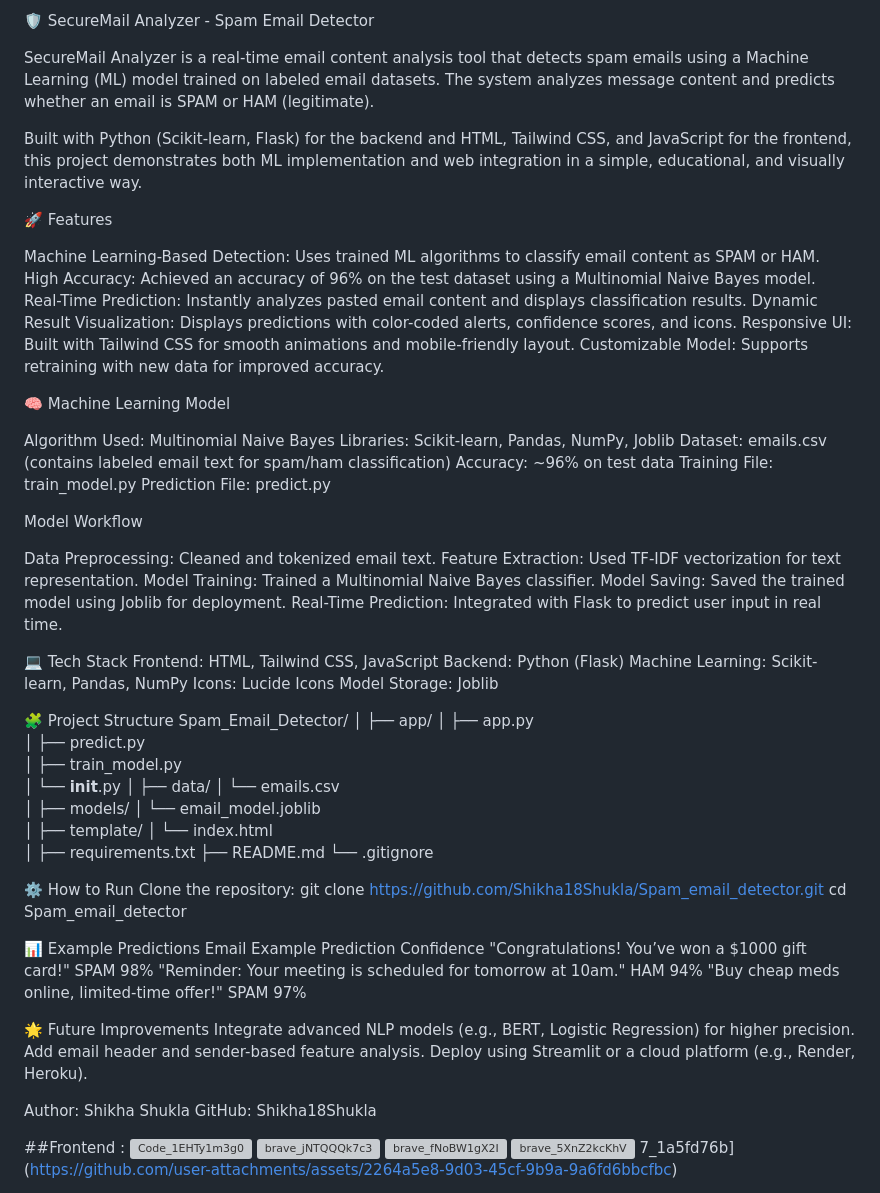
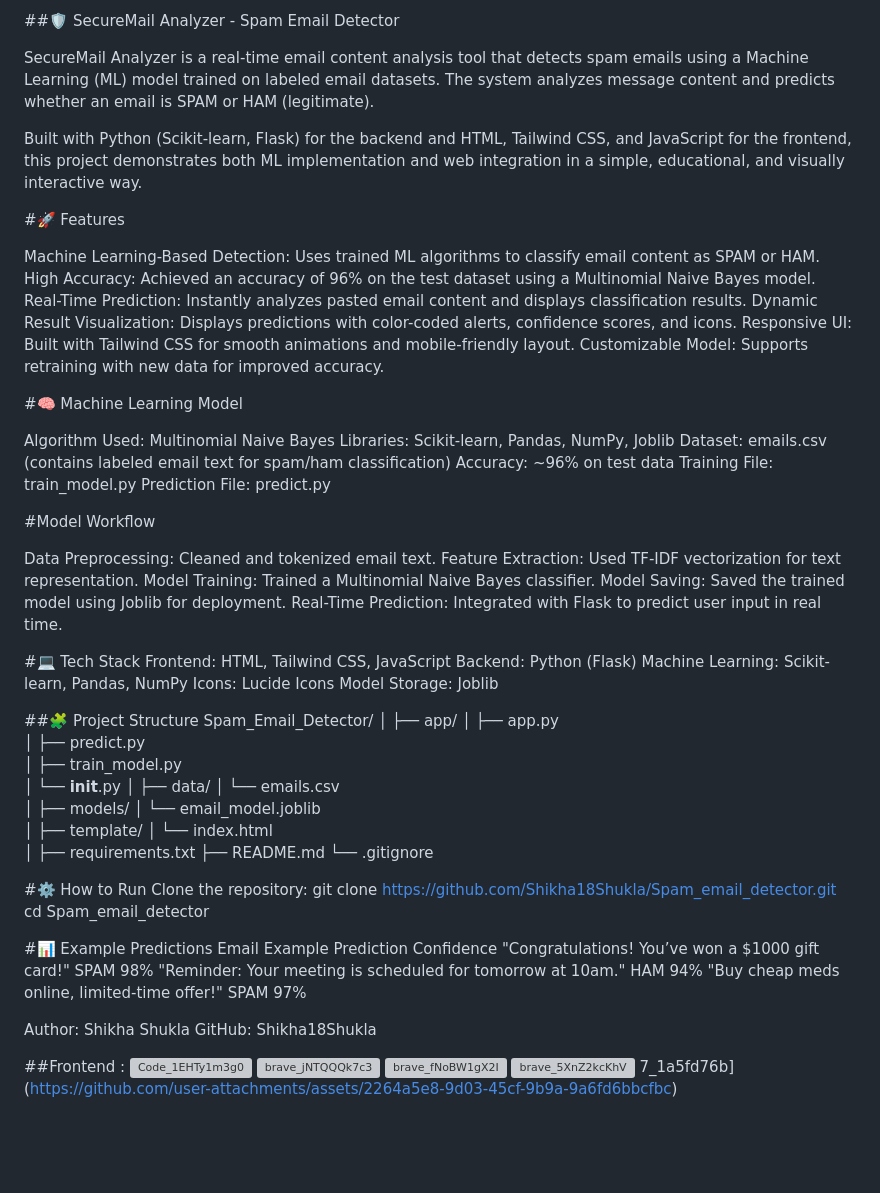
Before and after one commit to Shikha18Shukla/Spam_email_detector, a Markdown page: README.md, the part around the change. Rendered like a GitHub page; blank space fills up the shorter version; grey boxes are pictures that could not be loaded.

```diff
--- a/README.md
+++ b/README.md
@@ -1,10 +1,10 @@
-🛡️ SecureMail Analyzer - Spam Email Detector
+##🛡️ SecureMail Analyzer - Spam Email Detector
 
 SecureMail Analyzer is a real-time email content analysis tool that detects spam emails using a Machine Learning (ML) model trained on labeled email datasets. The system analyzes message content and predicts whether an email is SPAM or HAM (legitimate).
 
 Built with Python (Scikit-learn, Flask) for the backend and HTML, Tailwind CSS, and JavaScript for the frontend, this project demonstrates both ML implementation and web integration in a simple, educational, and visually interactive way.
 
-🚀 Features
+#🚀 Features
 
 Machine Learning-Based Detection: Uses trained ML algorithms to classify email content as SPAM or HAM.
 High Accuracy: Achieved an accuracy of 96% on the test dataset using a Multinomial Naive Bayes model.
@@ -14,7 +14,7 @@ Responsive UI: Built with Tailwind CSS for smooth animations and mobile-friendly
 Customizable Model: Supports retraining with new data for improved accuracy.
 
 
-🧠 Machine Learning Model
+#🧠 Machine Learning Model
 
 Algorithm Used: Multinomial Naive Bayes
 Libraries: Scikit-learn, Pandas, NumPy, Joblib
@@ -24,7 +24,7 @@ Training File: train_model.py
 Prediction File: predict.py
 
 
-Model Workflow
+#Model Workflow
 
 Data Preprocessing: Cleaned and tokenized email text.
 Feature Extraction: Used TF-IDF vectorization for text representation.
@@ -32,14 +32,14 @@ Model Training: Trained a Multinomial Naive Bayes classifier.
 Model Saving: Saved the trained model using Joblib for deployment.
 Real-Time Prediction: Integrated with Flask to predict user input in real time.
 
-💻 Tech Stack
+#💻 Tech Stack
 Frontend: HTML, Tailwind CSS, JavaScript
 Backend: Python (Flask)
 Machine Learning: Scikit-learn, Pandas, NumPy
 Icons: Lucide Icons
 Model Storage: Joblib
 
-🧩 Project Structure
+##🧩 Project Structure
 Spam_Email_Detector/
 │
 ├── app/
@@ -62,22 +62,17 @@ Spam_Email_Detector/
 └── .gitignore
 
 
-⚙️ How to Run
+#⚙️ How to Run
 Clone the repository:
 git clone https://github.com/Shikha18Shukla/Spam_email_detector.git
 cd Spam_email_detector
 
 
-📊 Example Predictions
+#📊 Example Predictions
 Email Example	Prediction	Confidence
 "Congratulations! You’ve won a $1000 gift card!"	SPAM	98%
 "Reminder: Your meeting is scheduled for tomorrow at 10am."	HAM	94%
 "Buy cheap meds online, limited-time offer!"	SPAM	97%
-
-🌟 Future Improvements
-Integrate advanced NLP models (e.g., BERT, Logistic Regression) for higher precision.
-Add email header and sender-based feature analysis.
-Deploy using Streamlit or a cloud platform (e.g., Render, Heroku).
 
 Author: Shikha Shukla
 GitHub: Shikha18Shukla
```
